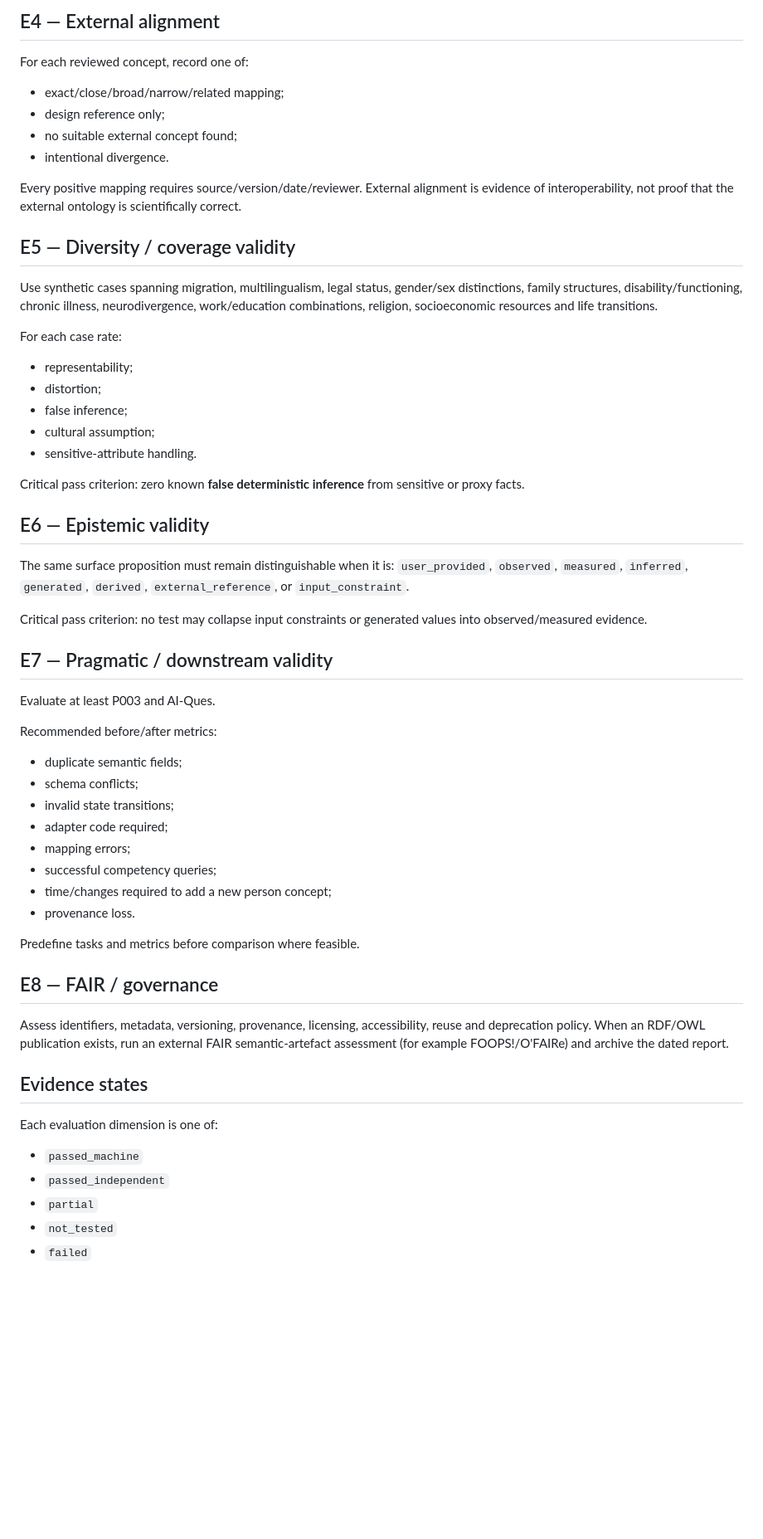
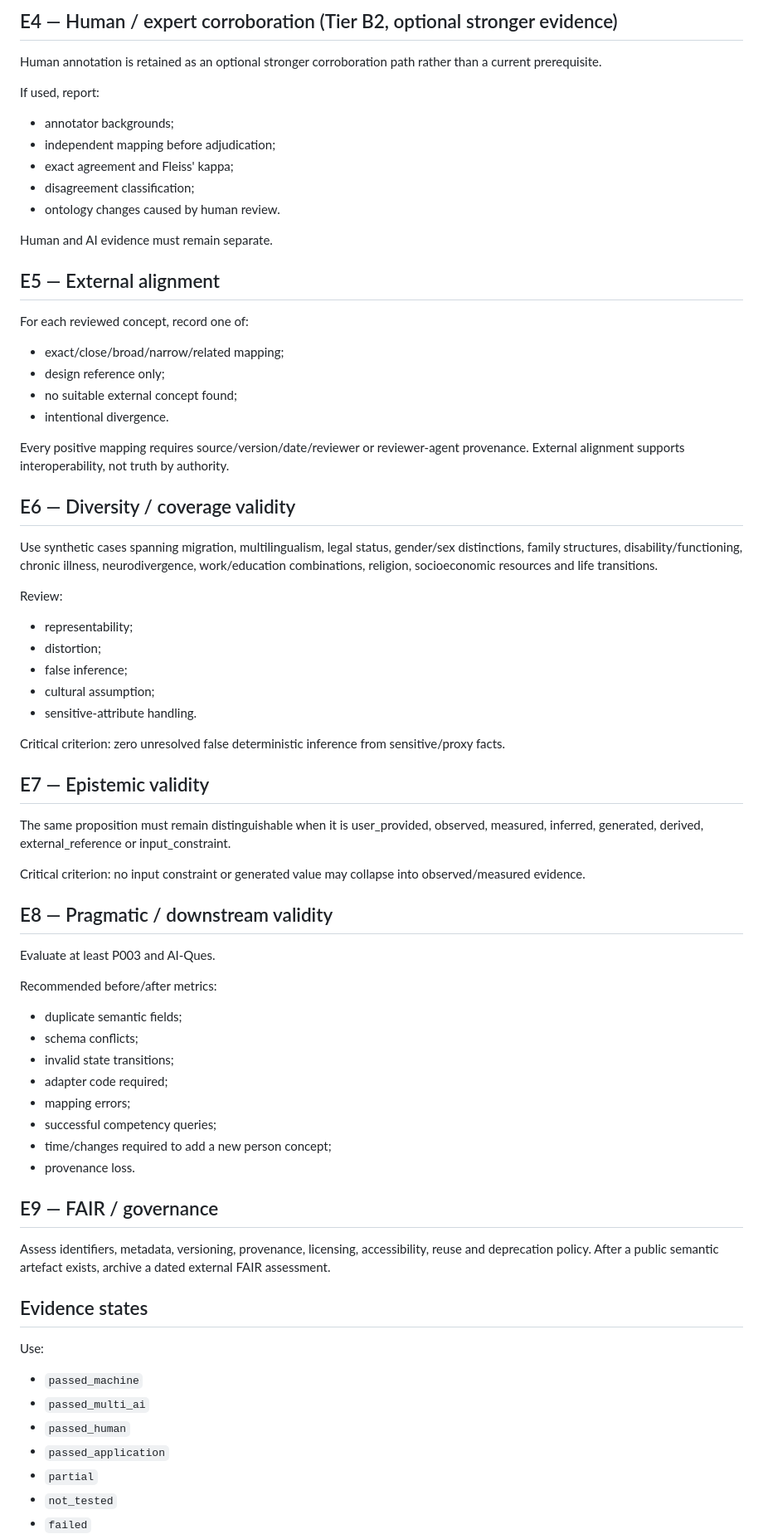
Before and after one commit to CochraneK/AI-persona, a Markdown page: evaluation/EVALUATION_PROTOCOL.md, the part around one of its changes. Shown at 83% size. Rendered like a GitHub page; blank space fills up the shorter version.

```diff
--- a/evaluation/EVALUATION_PROTOCOL.md
+++ b/evaluation/EVALUATION_PROTOCOL.md
@@ -58,5 +73,18 @@ Report per field, not only a global value.
 
-## E4 — External alignment
+## E4 — Human / expert corroboration (Tier B2, optional stronger evidence)
+
+Human annotation is retained as an optional stronger corroboration path rather than a current prerequisite.
+
+If used, report:
+- annotator backgrounds;
+- independent mapping before adjudication;
+- exact agreement and Fleiss' kappa;
+- disagreement classification;
+- ontology changes caused by human review.
+
+Human and AI evidence must remain separate.
+
+## E5 — External alignment
 
 For each reviewed concept, record one of:
 - exact/close/broad/narrow/related mapping;
@@ -64,29 +92,28 @@ For each reviewed concept, record one of:
 - no suitable external concept found;
 - intentional divergence.
 
-Every positive mapping requires source/version/date/reviewer. External alignment is evidence of interoperability, not proof that the external ontology is scientifically correct.
+Every positive mapping requires source/version/date/reviewer or reviewer-agent provenance. External alignment supports interoperability, not truth by authority.
 
-## E5 — Diversity / coverage validity
+## E6 — Diversity / coverage validity
 
 Use synthetic cases spanning migration, multilingualism, legal status, gender/sex distinctions, family structures, disability/functioning, chronic illness, neurodivergence, work/education combinations, religion, socioeconomic resources and life transitions.
 
-For each case rate:
+Review:
 - representability;
 - distortion;
 - false inference;
 - cultural assumption;
 - sensitive-attribute handling.
 
-Critical pass criterion: zero known **false deterministic inference** from sensitive or proxy facts.
+Critical criterion: zero unresolved false deterministic inference from sensitive/proxy facts.
 
-## E6 — Epistemic validity
+## E7 — Epistemic validity
 
-The same surface proposition must remain distinguishable when it is:
-`user_provided`, `observed`, `measured`, `inferred`, `generated`, `derived`, `external_reference`, or `input_constraint`.
+The same proposition must remain distinguishable when it is user_provided, observed, measured, inferred, generated, derived, external_reference or input_constraint.
 
-Critical pass criterion: no test may collapse input constraints or generated values into observed/measured evidence.
+Critical criterion: no input constraint or generated value may collapse into observed/measured evidence.
 
-## E7 — Pragmatic / downstream validity
+## E8 — Pragmatic / downstream validity
 
 Evaluate at least P003 and AI-Ques.
 
@@ -100,17 +127,17 @@ Recommended before/after metrics:
 - time/changes required to add a new person concept;
 - provenance loss.
 
-Predefine tasks and metrics before comparison where feasible.
+## E9 — FAIR / governance
 
-## E8 — FAIR / governance
-
-Assess identifiers, metadata, versioning, provenance, licensing, accessibility, reuse and deprecation policy. When an RDF/OWL publication exists, run an external FAIR semantic-artefact assessment (for example FOOPS!/O'FAIRe) and archive the dated report.
+Assess identifiers, metadata, versioning, provenance, licensing, accessibility, reuse and deprecation policy. After a public semantic artefact exists, archive a dated external FAIR assessment.
 
 ## Evidence states
 
-Each evaluation dimension is one of:
+Use:
 - `passed_machine`
-- `passed_independent`
+- `passed_multi_ai`
+- `passed_human`
+- `passed_application`
 - `partial`
 - `not_tested`
 - `failed`
```
Also changed, not shown: other parts of evaluation/EVALUATION_PROTOCOL.md (+47 -32 lines).
